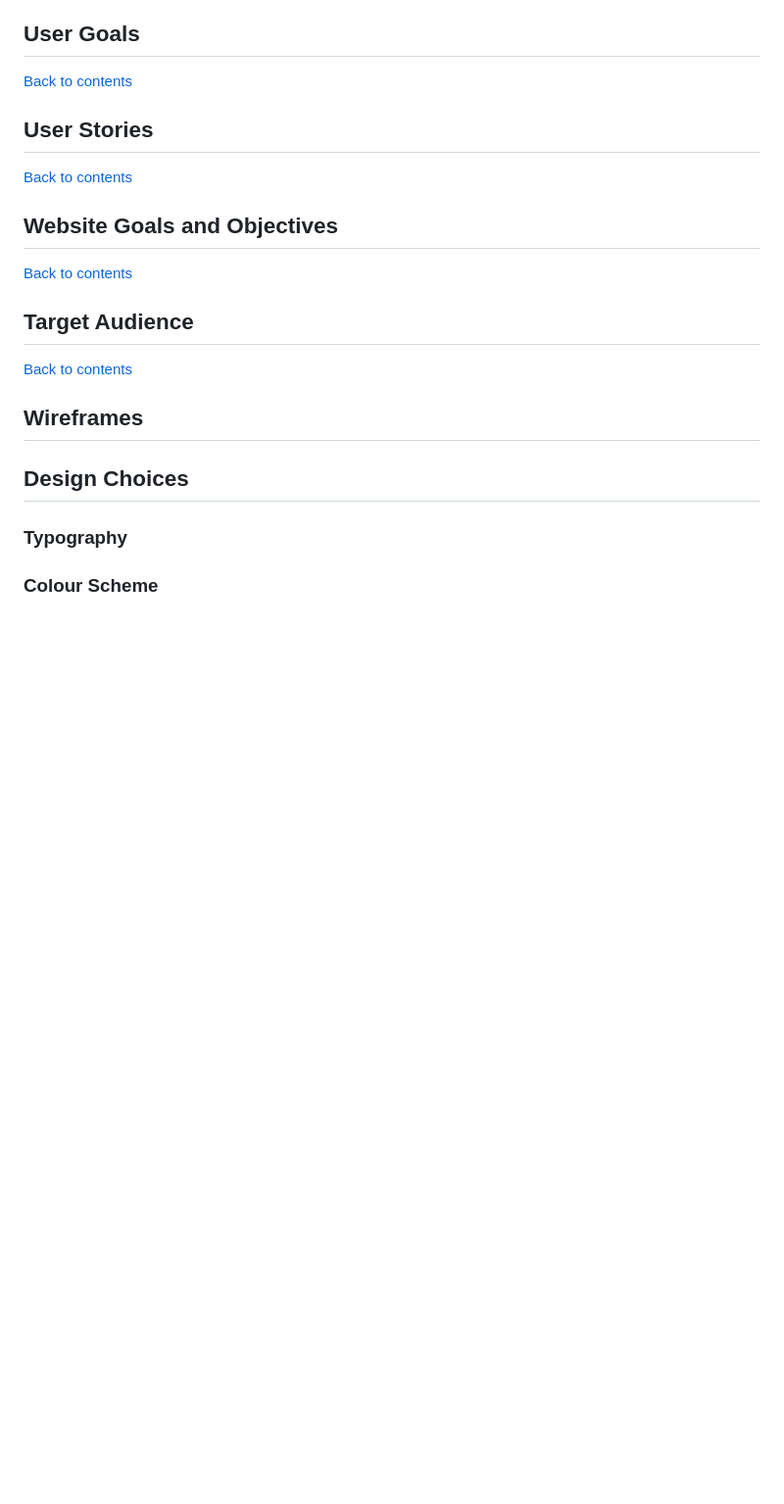
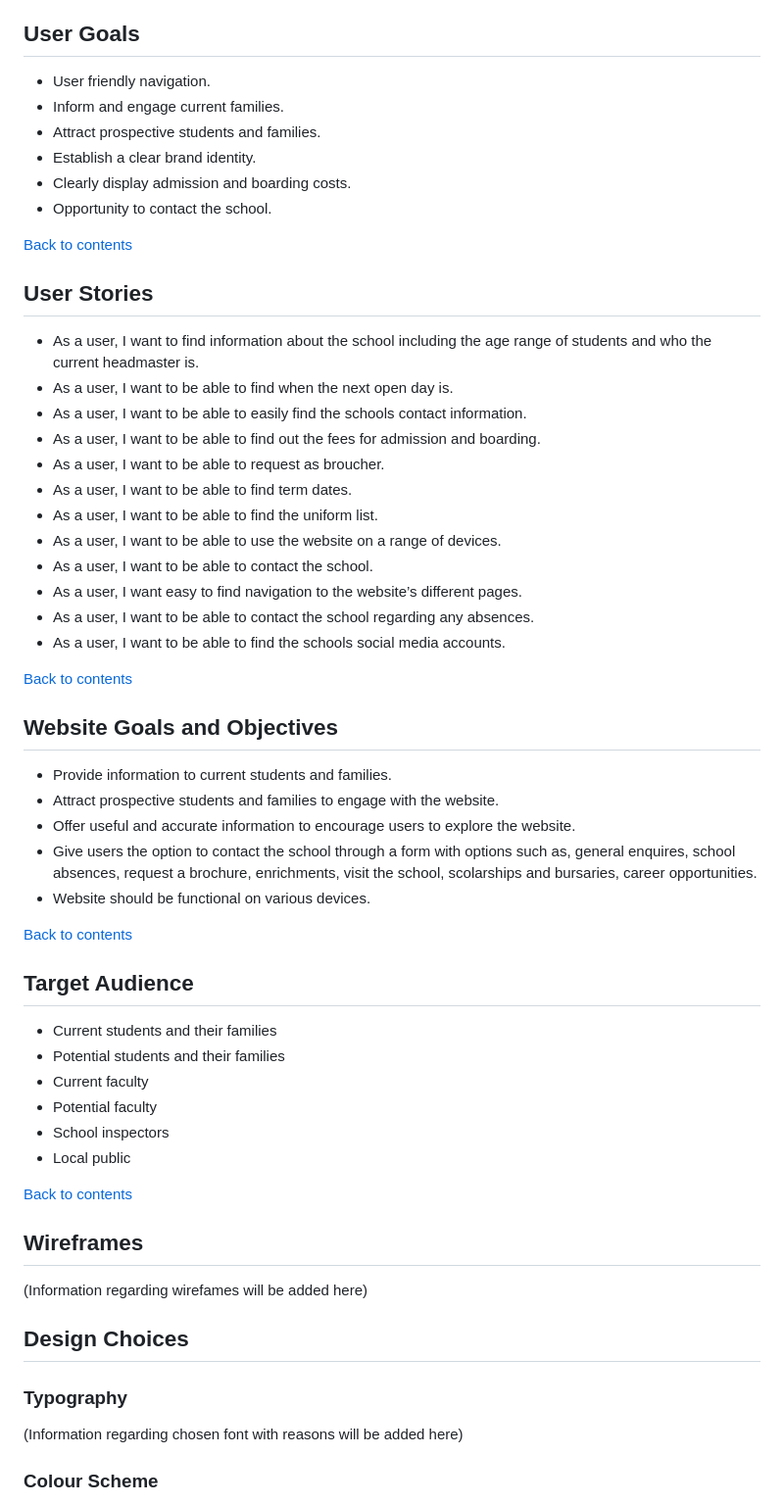
Before and after one commit to Lyd-W/beckminster-crest, a Markdown page: README.md, the part around the change printed below. Shown: that part at 98% size. Rendered like a GitHub page; blank space fills up the shorter version.

Commit message:
In the README.mb file, add user goals, user stories, website goals and objectives, target audience, colour scheme and contrast grid

```diff
--- a/README.md
+++ b/README.md
@@ -53,36 +53,61 @@ The Beckminster Crest website provides key details about the prestigious, privat
 
 ## User Goals
 
-
+* User friendly navigation.
+* Inform and engage current families.
+* Attract prospective students and families.
+* Establish a clear brand identity.
+* Clearly display admission and boarding costs.
+* Opportunity to contact the school.
 
 [Back to contents](#contents)
 
 ## User Stories
 
-
+* As a user, I want to find information about the school including the age range of students and who the current headmaster is.
+* As a user, I want to be able to find when the next open day is.
+* As a user, I want to be able to easily find the schools contact information.
+* As a user, I want to be able to find out the fees for admission and boarding.
+* As a user, I want to be able to request as broucher.
+* As a user, I want to be able to find term dates.
+* As a user, I want to be able to find the uniform list.
+* As a user, I want to be able to use the website on a range of devices.
+* As a user, I want to be able to contact the school.
+* As a user, I want easy to find navigation to the website’s different pages.
+* As a user, I want to be able to contact the school regarding any absences.
+* As a user, I want to be able to find the schools social media accounts.
 
 [Back to contents](#contents)
 
 ## Website Goals and Objectives
 
-
+* Provide information to current students and families.
+* Attract prospective students and families to engage with the website.
+* Offer useful and accurate information to encourage users to explore the website.
+* Give users the option to contact the school through a form with options such as, general enquires, school absences, request a brochure, enrichments, visit the school, scolarships and bursaries, career opportunities.
+* Website should be functional on various devices.
 
 [Back to contents](#contents)
 
 ## Target Audience
 
-
+* Current students and their families
+* Potential students and their families
+* Current faculty
+* Potential faculty
+* School inspectors
+* Local public
 
 [Back to contents](#contents)
 
 ## Wireframes
 
-
+(Information regarding wirefames will be added here)
 
 ## Design Choices
 
 ### Typography
 
-
+(Information regarding chosen font with reasons will be added here)
 
 ### Colour Scheme
```
Also changed, not shown: other parts of README.md (+8 -0 lines), docs/beckminster-crest-color-scheme.png (added), docs/beckminster-crest-contrast-grid.png (added), 1 other file.
